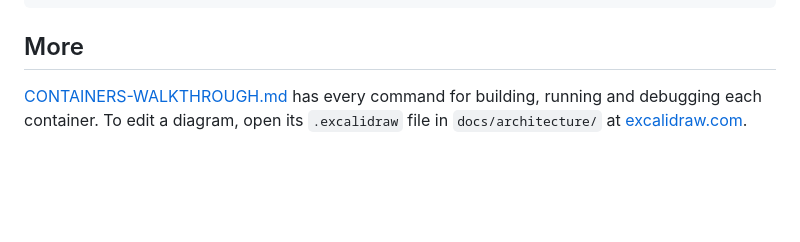
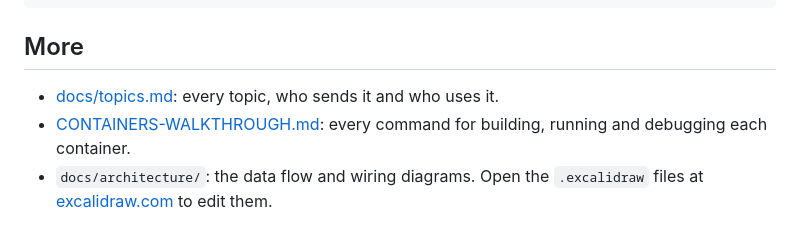
Before and after one commit to LiDRON7/Sensor-Control-Data-Gathering, a Markdown page: README.md, the part around one of its changes. GitHub-like rendering; blank space fills up the shorter version.

```diff
--- a/README.md
+++ b/README.md
@@ -63,4 +61,6 @@ docker run --rm --entrypoint bash sensor-control-data-gathering-oak-d:latest -lc
 
 ## More
 
-[CONTAINERS-WALKTHROUGH.md](CONTAINERS-WALKTHROUGH.md) has every command for building, running and debugging each container. To edit a diagram, open its `.excalidraw` file in `docs/architecture/` at [excalidraw.com](https://excalidraw.com).
+- [docs/topics.md](docs/topics.md): every topic, who sends it and who uses it.
+- [CONTAINERS-WALKTHROUGH.md](CONTAINERS-WALKTHROUGH.md): every command for building, running and debugging each container.
+- `docs/architecture/`: the data flow and wiring diagrams. Open the `.excalidraw` files at [excalidraw.com](https://excalidraw.com) to edit them.
```
Also changed, not shown: other parts of README.md (+1 -3 lines), docs/topics.md (added, +50 -0 lines), docs/architecture/DataFlow.excalidraw.png (added), docs/architecture/lidron-1-data-flow.png (deleted), docs/architecture/lidron-2-connections.png (deleted), 4 other files.
